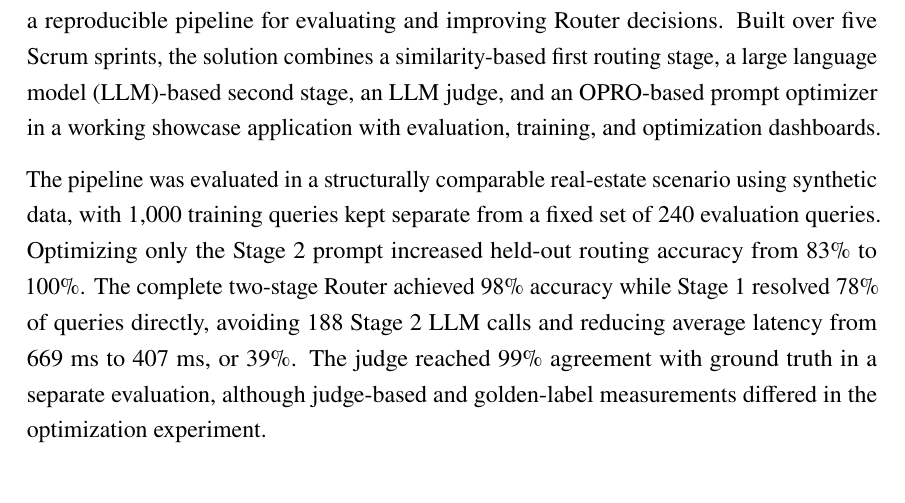
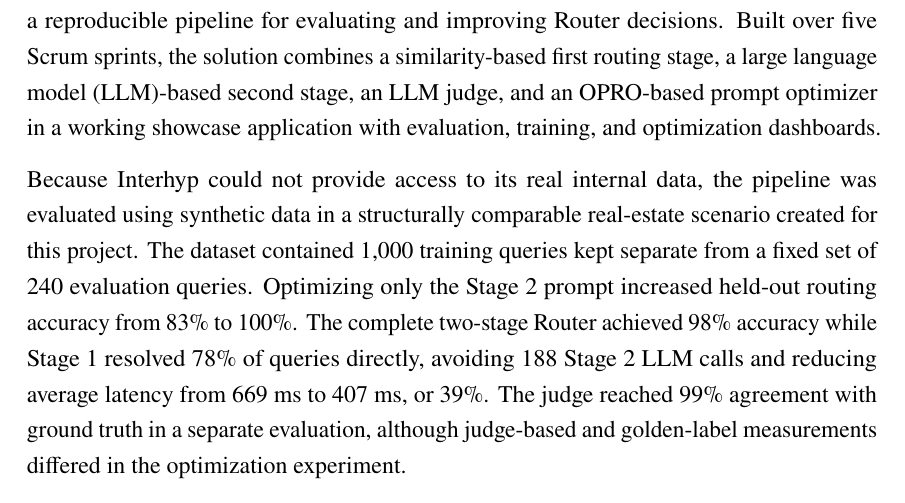
Before and after one commit to LMUxInterhyp/final-report, a LaTeX document (main.tex, which reads frontmatter/abstract.tex): part of page 2 of 88, cut so that both start at the same text. Compiled offline with pdfLaTeX.

Commit message:
docs(abstract): clarify synthetic data constraint

```diff
--- a/frontmatter/abstract.tex
+++ b/frontmatter/abstract.tex
@@ -3,6 +3,6 @@
 
 Interhyp's internal multi-agent chatbot relies on a Router to assign each user query to the appropriate specialist agent. Because routing errors had previously been identified and corrected through manual feedback analysis and prompt refinement, this project developed a reproducible pipeline for evaluating and improving Router decisions. Built over five Scrum sprints, the solution combines a similarity-based first routing stage, a large language model (LLM)-based second stage, an LLM judge, and an OPRO-based prompt optimizer in a working showcase application with evaluation, training, and optimization dashboards.
 
-The pipeline was evaluated in a structurally comparable real-estate scenario using synthetic data, with 1,000 training queries kept separate from a fixed set of 240 evaluation queries. Optimizing only the Stage 2 prompt increased held-out routing accuracy from 83\% to 100\%. The complete two-stage Router achieved 98\% accuracy while Stage 1 resolved 78\% of queries directly, avoiding 188 Stage 2 LLM calls and reducing average latency from 669 ms to 407 ms, or 39\%. The judge reached 99\% agreement with ground truth in a separate evaluation, although judge-based and golden-label measurements differed in the optimization experiment.
+Because Interhyp could not provide access to its real internal data, the pipeline was evaluated using synthetic data in a structurally comparable real-estate scenario created for this project. The dataset contained 1,000 training queries kept separate from a fixed set of 240 evaluation queries. Optimizing only the Stage 2 prompt increased held-out routing accuracy from 83\% to 100\%. The complete two-stage Router achieved 98\% accuracy while Stage 1 resolved 78\% of queries directly, avoiding 188 Stage 2 LLM calls and reducing average latency from 669 ms to 407 ms, or 39\%. The judge reached 99\% agreement with ground truth in a separate evaluation, although judge-based and golden-label measurements differed in the optimization experiment.
 
 These results show that automated judge feedback can support measurable routing improvements and that selective similarity-based routing can reduce latency and model use while retaining most accuracy gains. However, validation on independently labelled production data and periodic human calibration of the judge remain necessary before deployment.
```
